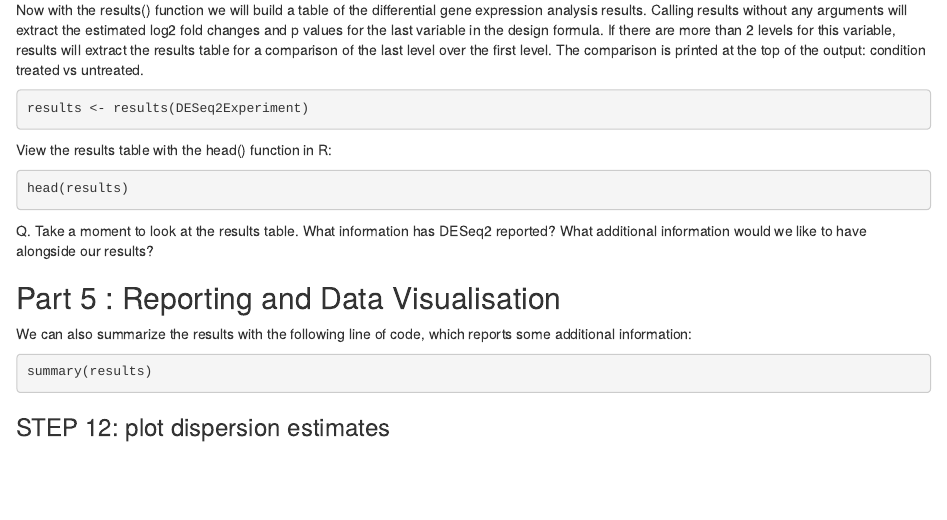
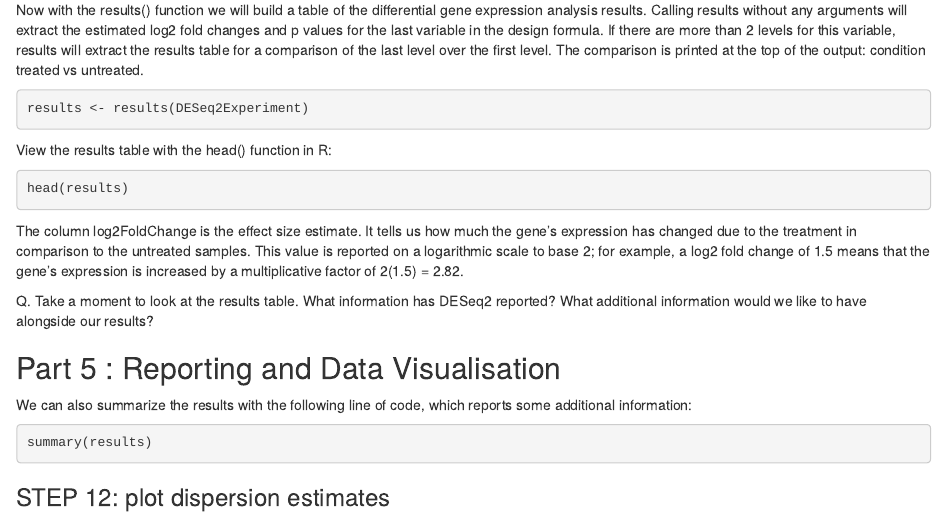
Before and after one commit to alanmichaelpittman100/RNA-Seq-Workshop-SGUL, an R Markdown document (RNASeq_Workshop_in_R_stats3_V1.Rmd): the page in a window 1100 px wide, from 4600 px down. Rendered offline with R 4.5, knitr and Pandoc, with nearby package versions; the code chunks are not run, so their results and figures are left out.

Commit message:
Update RNASeq_Workshop_in_R_stats3_V1.Rmd

````diff
--- a/RNASeq_Workshop_in_R_stats3_V1.Rmd
+++ b/RNASeq_Workshop_in_R_stats3_V1.Rmd
@@ -264,6 +264,8 @@ View the results table with the head() function in R:
 ```{r}
 head(results)
 ```
+
+The column log2FoldChange is the effect size estimate. It tells us how much the gene's expression has changed due to the treatment in comparison to the untreated samples. This value is reported on a logarithmic scale to base 2; for example, a log2 fold change of 1.5 means that the gene's expression is increased by a multiplicative factor of 2(1.5) = 2.82.
 
 Q. Take a moment to look at the results table. What information has DESeq2 reported? What additional information would we like to have alongside our results?
 
````
